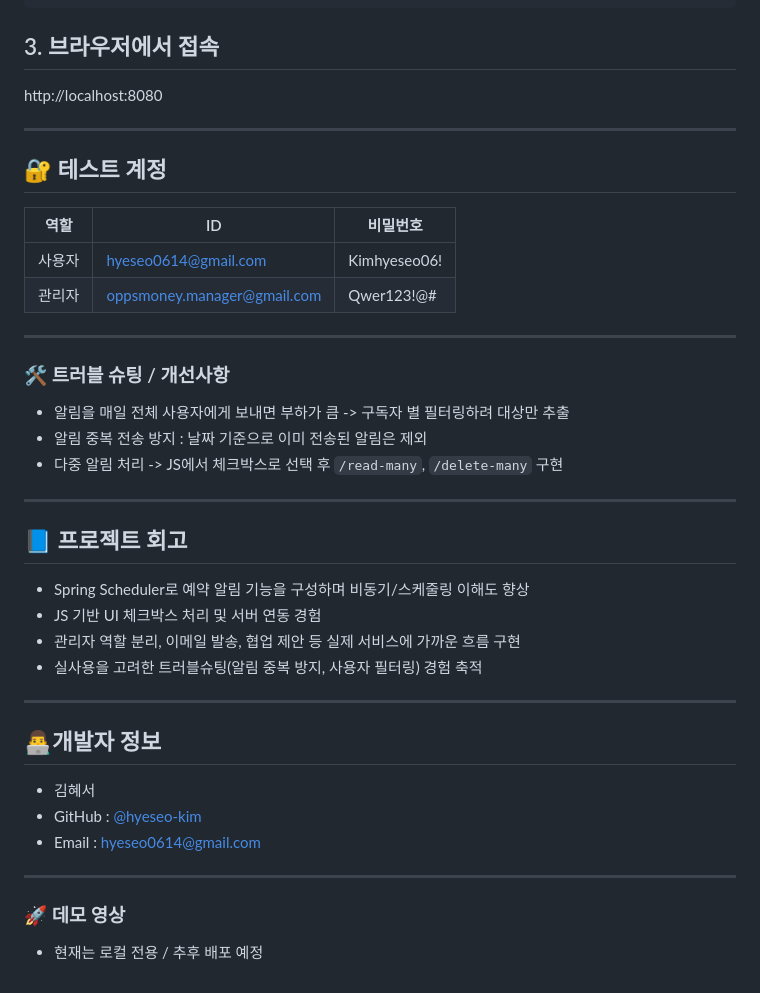
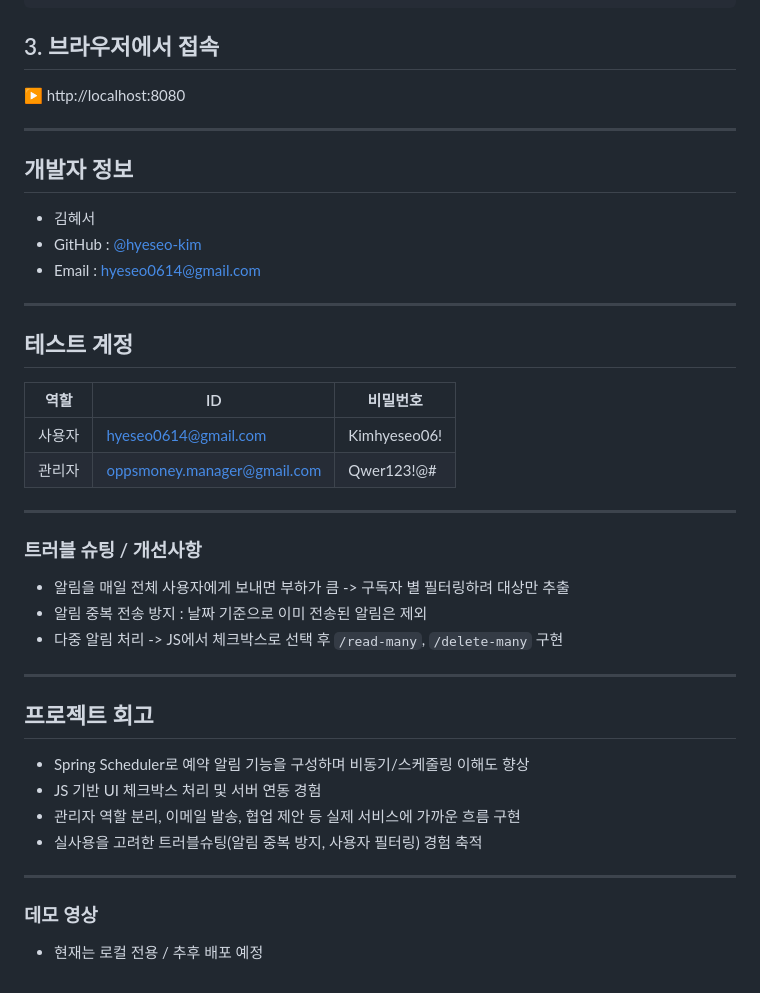
Before and after one commit to hyeseo-kim/Oppsmoney, a Markdown page: README.md, the part around the change printed below. Drawn GitHub-style.

````diff
--- a/README.md
+++ b/README.md
@@ -176,11 +175,19 @@ spring.jpa.hibernate.ddl-auto=update
 ```
 
 ## 3. 브라우저에서 접속
-http://localhost:8080
+▶ http://localhost:8080
 
 ---
 
-## 🔐 테스트 계정
+## 개발자 정보
+
+- 김혜서
+- GitHub : [@hyeseo-kim](https://github.com/hyeseo-kim)
+- Email : hyeseo0614@gmail.com
+
+---
+
+## 테스트 계정
 
 |   역할    |                ID              |         비밀번호        |
 |----------|--------------------------------|-----------------------|
@@ -189,14 +196,14 @@ http://localhost:8080
 
 ---
 
-### 🛠️ 트러블 슈팅 / 개선사항
+### 트러블 슈팅 / 개선사항
 - 알림을 매일 전체 사용자에게 보내면 부하가 큼 -> 구독자 별 필터링하려 대상만 추출
 - 알림 중복 전송 방지 : 날짜 기준으로 이미 전송된 알림은 제외
 - 다중 알림 처리 -> JS에서 체크박스로 선택 후 `/read-many`, `/delete-many` 구현
 
 ---
 
-## 📘 프로젝트 회고
+## 프로젝트 회고
 
 - Spring Scheduler로 예약 알림 기능을 구성하며 비동기/스케줄링 이해도 향상
 - JS 기반 UI 체크박스 처리 및 서버 연동 경험
@@ -205,14 +212,5 @@ http://localhost:8080
 
 ---
 
-## 👨‍💻개발자 정보
-
-- 김혜서
-- GitHub : [@hyeseo-kim](https://github.com/hyeseo-kim)
-- Email : hyeseo0614@gmail.com
-
-
----
-
-### 🚀 데모 영상
+### 데모 영상
 - 현재는 로컬 전용 / 추후 배포 예정
````
Also changed, not shown: other parts of README.md (+6 -7 lines).
